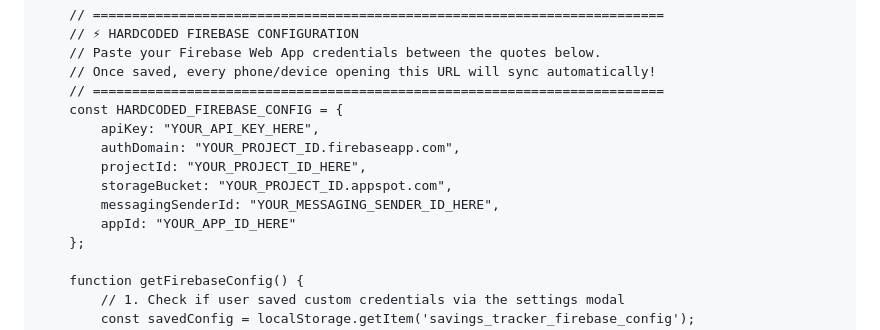
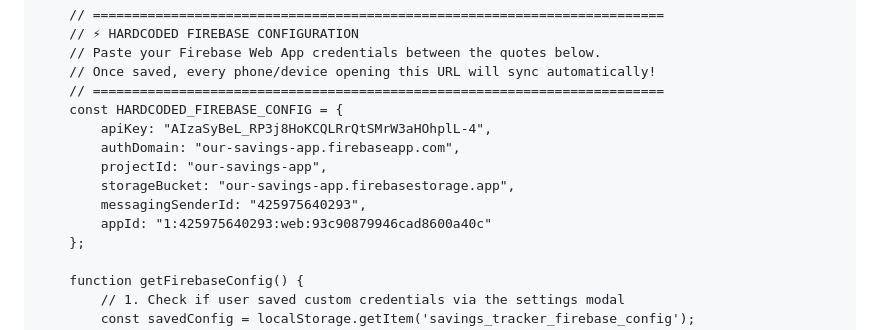
Before and after one commit to Grayy-code/forus.github.io, a Markdown page: README.md, the part around the change. Drawn GitHub-style.

```diff
--- a/README.md
+++ b/README.md
@@ -352,12 +352,12 @@
         // Once saved, every phone/device opening this URL will sync automatically!
         // =========================================================================
         const HARDCODED_FIREBASE_CONFIG = {
-            apiKey: "YOUR_API_KEY_HERE",
-            authDomain: "YOUR_PROJECT_ID.firebaseapp.com",
-            projectId: "YOUR_PROJECT_ID_HERE",
-            storageBucket: "YOUR_PROJECT_ID.appspot.com",
-            messagingSenderId: "YOUR_MESSAGING_SENDER_ID_HERE",
-            appId: "YOUR_APP_ID_HERE"
+            apiKey: "AIzaSyBeL_RP3j8HoKCQLRrQtSMrW3aHOhplL-4",
+            authDomain: "our-savings-app.firebaseapp.com",
+            projectId: "our-savings-app",
+            storageBucket: "our-savings-app.firebasestorage.app",
+            messagingSenderId: "425975640293",
+            appId: "1:425975640293:web:93c90879946cad8600a40c"
         };
 
         function getFirebaseConfig() {
```
